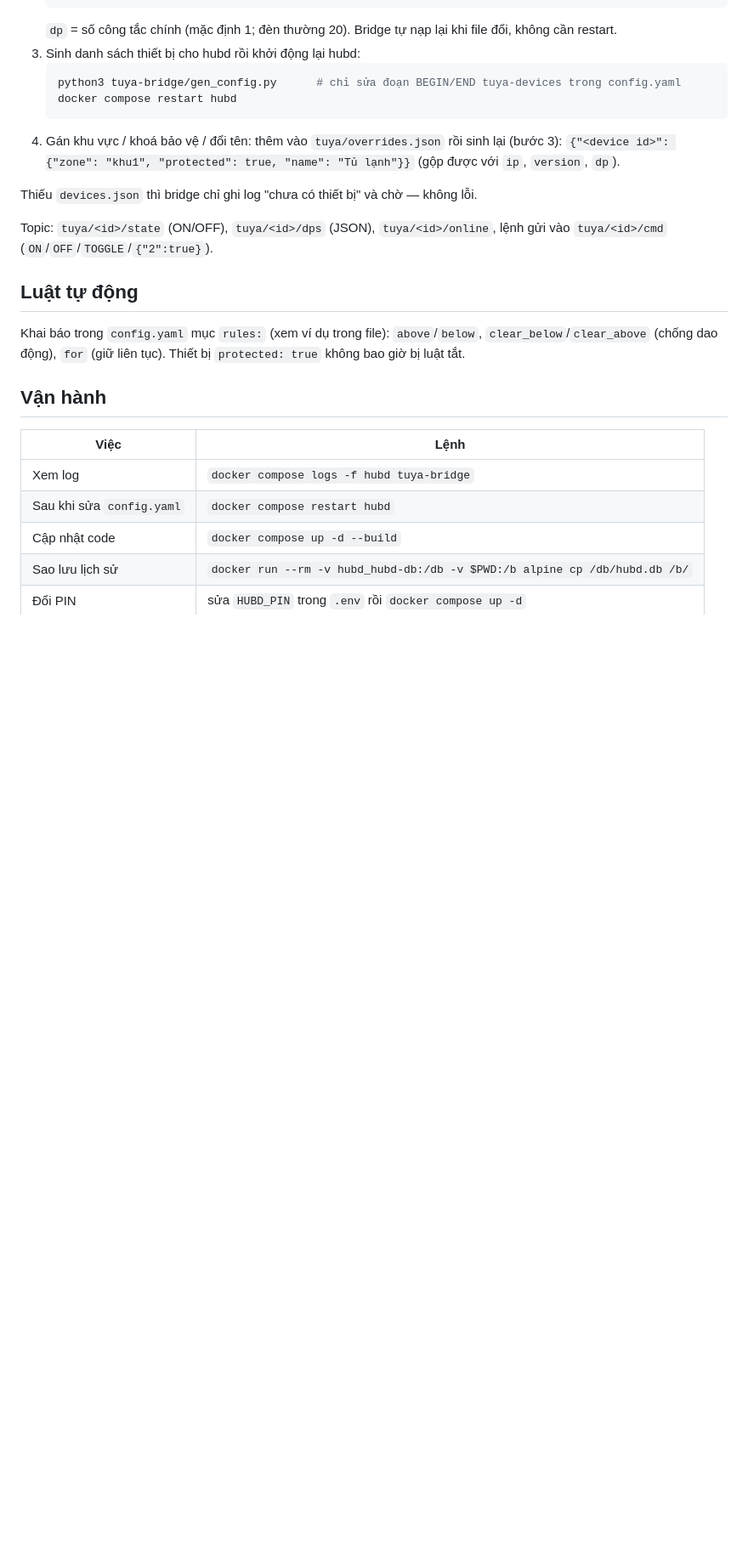
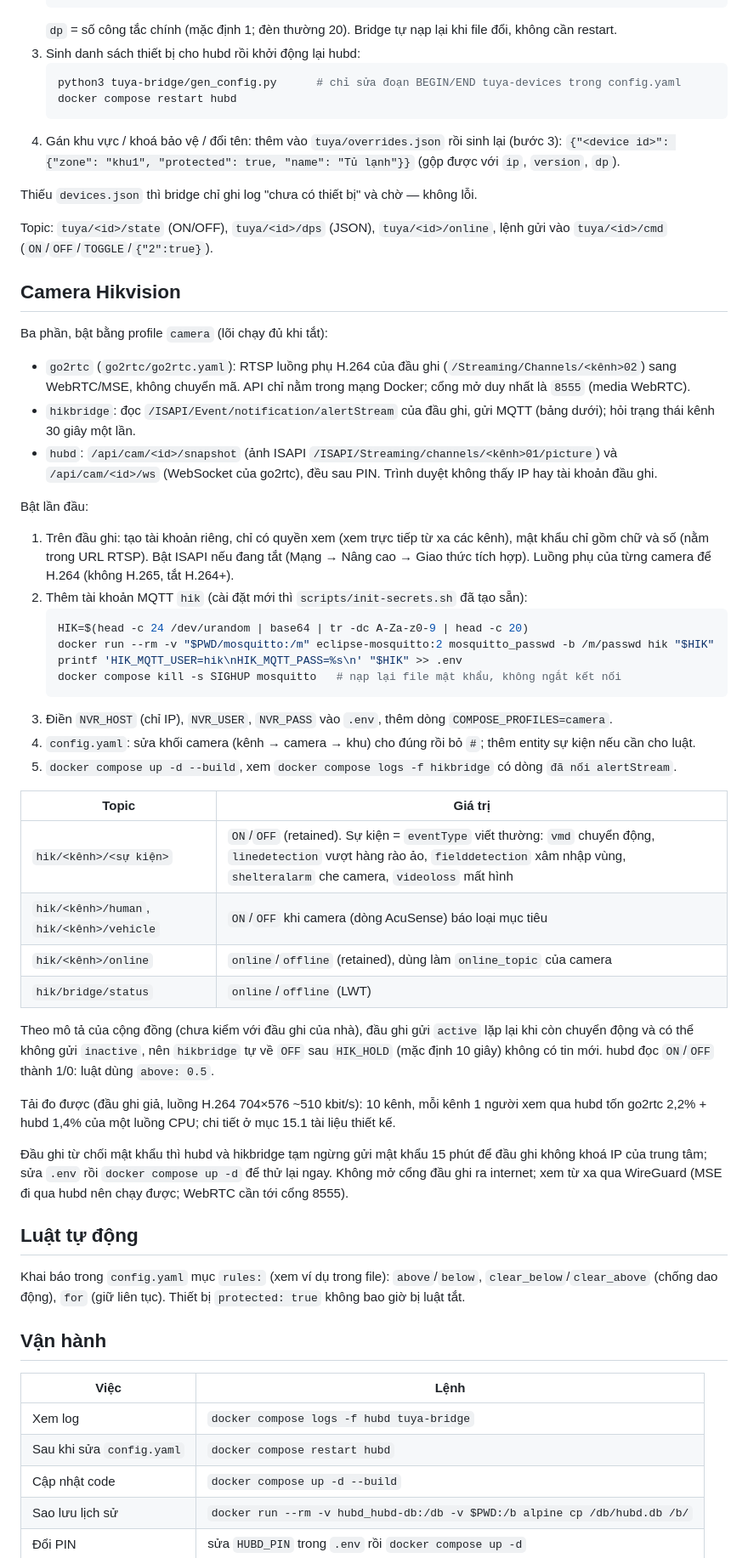
Before and after one commit to tranbinhcse/smarthome, a Markdown page: README.md, the part around one of its changes. Shown at 85% size. GitHub-like rendering; blank space fills up the shorter version.

````diff
--- a/README.md
+++ b/README.md
@@ -33,6 +33,41 @@ Thiếu `devices.json` thì bridge chỉ ghi log "chưa có thiết bị" và ch
 
 Topic: `tuya/<id>/state` (ON/OFF), `tuya/<id>/dps` (JSON), `tuya/<id>/online`, lệnh gửi vào `tuya/<id>/cmd` (`ON`/`OFF`/`TOGGLE`/`{"2":true}`).
 
+## Camera Hikvision
+
+Ba phần, bật bằng profile `camera` (lõi chạy đủ khi tắt):
+
+- `go2rtc` (`go2rtc/go2rtc.yaml`): RTSP luồng phụ H.264 của đầu ghi (`/Streaming/Channels/<kênh>02`) sang WebRTC/MSE, không chuyển mã. API chỉ nằm trong mạng Docker; cổng mở duy nhất là `8555` (media WebRTC).
+- `hikbridge`: đọc `/ISAPI/Event/notification/alertStream` của đầu ghi, gửi MQTT (bảng dưới); hỏi trạng thái kênh 30 giây một lần.
+- `hubd`: `/api/cam/<id>/snapshot` (ảnh ISAPI `/ISAPI/Streaming/channels/<kênh>01/picture`) và `/api/cam/<id>/ws` (WebSocket của go2rtc), đều sau PIN. Trình duyệt không thấy IP hay tài khoản đầu ghi.
+
+Bật lần đầu:
+
+1. Trên đầu ghi: tạo tài khoản riêng, chỉ có quyền xem (xem trực tiếp từ xa các kênh), mật khẩu chỉ gồm chữ và số (nằm trong URL RTSP). Bật ISAPI nếu đang tắt (Mạng → Nâng cao → Giao thức tích hợp). Luồng phụ của từng camera để H.264 (không H.265, tắt H.264+).
+2. Thêm tài khoản MQTT `hik` (cài đặt mới thì `scripts/init-secrets.sh` đã tạo sẵn):
+   ```bash
+   HIK=$(head -c 24 /dev/urandom | base64 | tr -dc A-Za-z0-9 | head -c 20)
+   docker run --rm -v "$PWD/mosquitto:/m" eclipse-mosquitto:2 mosquitto_passwd -b /m/passwd hik "$HIK"
+   printf 'HIK_MQTT_USER=hik\nHIK_MQTT_PASS=%s\n' "$HIK" >> .env
+   docker compose kill -s SIGHUP mosquitto   # nạp lại file mật khẩu, không ngắt kết nối
+   ```
+3. Điền `NVR_HOST` (chỉ IP), `NVR_USER`, `NVR_PASS` vào `.env`, thêm dòng `COMPOSE_PROFILES=camera`.
+4. `config.yaml`: sửa khối camera (kênh → camera → khu) cho đúng rồi bỏ `#`; thêm entity sự kiện nếu cần cho luật.
+5. `docker compose up -d --build`, xem `docker compose logs -f hikbridge` có dòng `đã nối alertStream`.
+
+| Topic | Giá trị |
+|---|---|
+| `hik/<kênh>/<sự kiện>` | `ON`/`OFF` (retained). Sự kiện = `eventType` viết thường: `vmd` chuyển động, `linedetection` vượt hàng rào ảo, `fielddetection` xâm nhập vùng, `shelteralarm` che camera, `videoloss` mất hình |
+| `hik/<kênh>/human`, `hik/<kênh>/vehicle` | `ON`/`OFF` khi camera (dòng AcuSense) báo loại mục tiêu |
+| `hik/<kênh>/online` | `online`/`offline` (retained), dùng làm `online_topic` của camera |
+| `hik/bridge/status` | `online`/`offline` (LWT) |
+
+Theo mô tả của cộng đồng (chưa kiểm với đầu ghi của nhà), đầu ghi gửi `active` lặp lại khi còn chuyển động và có thể không gửi `inactive`, nên `hikbridge` tự về `OFF` sau `HIK_HOLD` (mặc định 10 giây) không có tin mới. hubd đọc `ON`/`OFF` thành 1/0: luật dùng `above: 0.5`.
+
+Tải đo được (đầu ghi giả, luồng H.264 704×576 ~510 kbit/s): 10 kênh, mỗi kênh 1 người xem qua hubd tốn go2rtc 2,2% + hubd 1,4% của một luồng CPU; chi tiết ở mục 15.1 tài liệu thiết kế.
+
+Đầu ghi từ chối mật khẩu thì hubd và hikbridge tạm ngừng gửi mật khẩu 15 phút để đầu ghi không khoá IP của trung tâm; sửa `.env` rồi `docker compose up -d` để thử lại ngay. Không mở cổng đầu ghi ra internet; xem từ xa qua WireGuard (MSE đi qua hubd nên chạy được; WebRTC cần tới cổng 8555).
+
 ## Luật tự động
 
 Khai báo trong `config.yaml` mục `rules:` (xem ví dụ trong file): `above`/`below`, `clear_below`/`clear_above` (chống dao động), `for` (giữ liên tục). Thiết bị `protected: true` không bao giờ bị luật tắt.
````
Also changed, not shown: other parts of README.md (+2 -2 lines), docs/2026-10-26-trung-tam-dieu-khien-nha-design.md (+13 -6 lines).
